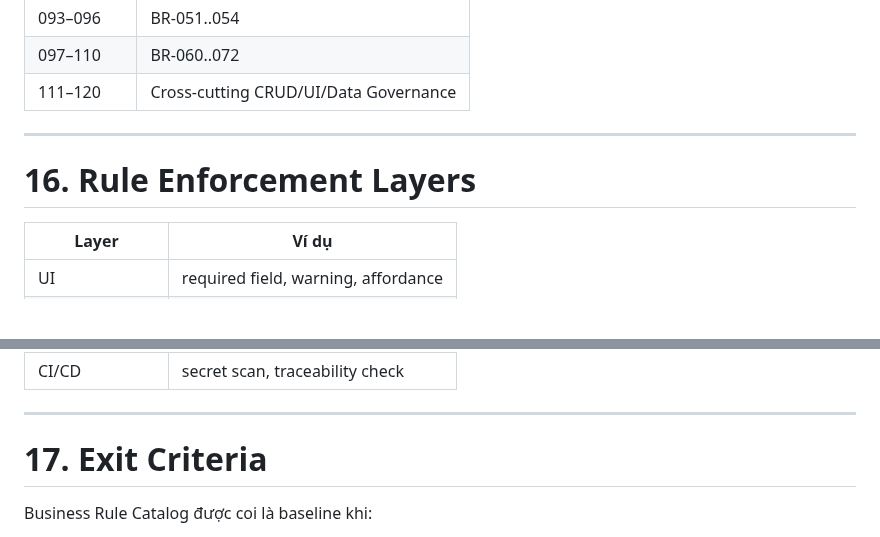
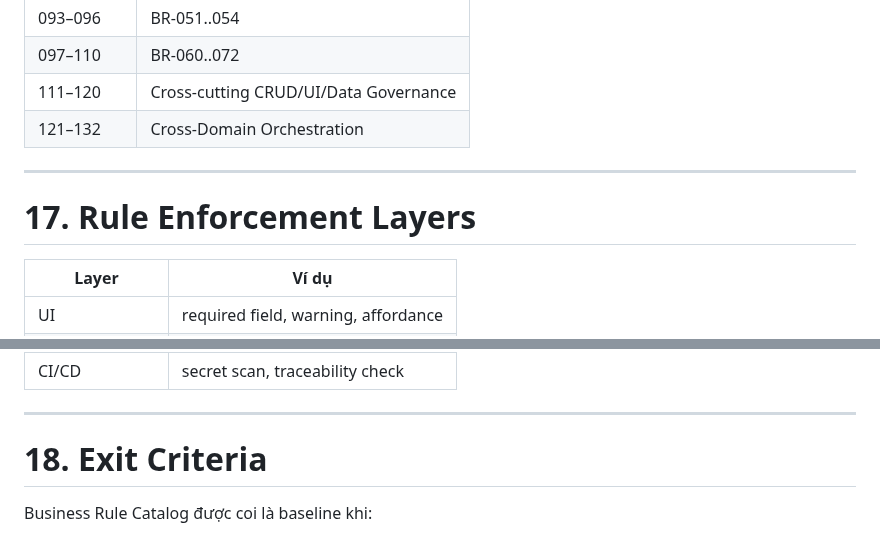
Before and after one commit to thinv/VWork, a Markdown page: docs/02-requirements/VWORK-BUSINESS-RULE-CATALOG-v1.0.md, 2 parts joined by grey strips. Rendered like a GitHub page; blank space fills up the shorter version.

```diff
--- a/docs/02-requirements/VWORK-BUSINESS-RULE-CATALOG-v1.0.md
+++ b/docs/02-requirements/VWORK-BUSINESS-RULE-CATALOG-v1.0.md
@@ -456,10 +496,11 @@ Create/Update/Delete/Archive/Bulk action đối với dữ liệu nghiệp vụ
 | 093–096 | BR-051..054 |
 | 097–110 | BR-060..072 |
 | 111–120 | Cross-cutting CRUD/UI/Data Governance |
+| 121–132 | Cross-Domain Orchestration |
 
 ---
 
-# 16. Rule Enforcement Layers
+# 17. Rule Enforcement Layers
 
 | Layer | Ví dụ |
 |---|---|
@@ -475,7 +516,7 @@ Create/Update/Delete/Archive/Bulk action đối với dữ liệu nghiệp vụ
 
 ---
 
-# 17. Exit Criteria
+# 18. Exit Criteria
 
 Business Rule Catalog được coi là baseline khi:
 - các rule trọng yếu của 12 domain đều được định danh;
```
Also changed, not shown: other parts of docs/02-requirements/VWORK-BUSINESS-RULE-CATALOG-v1.0.md (+41 -1 lines).
